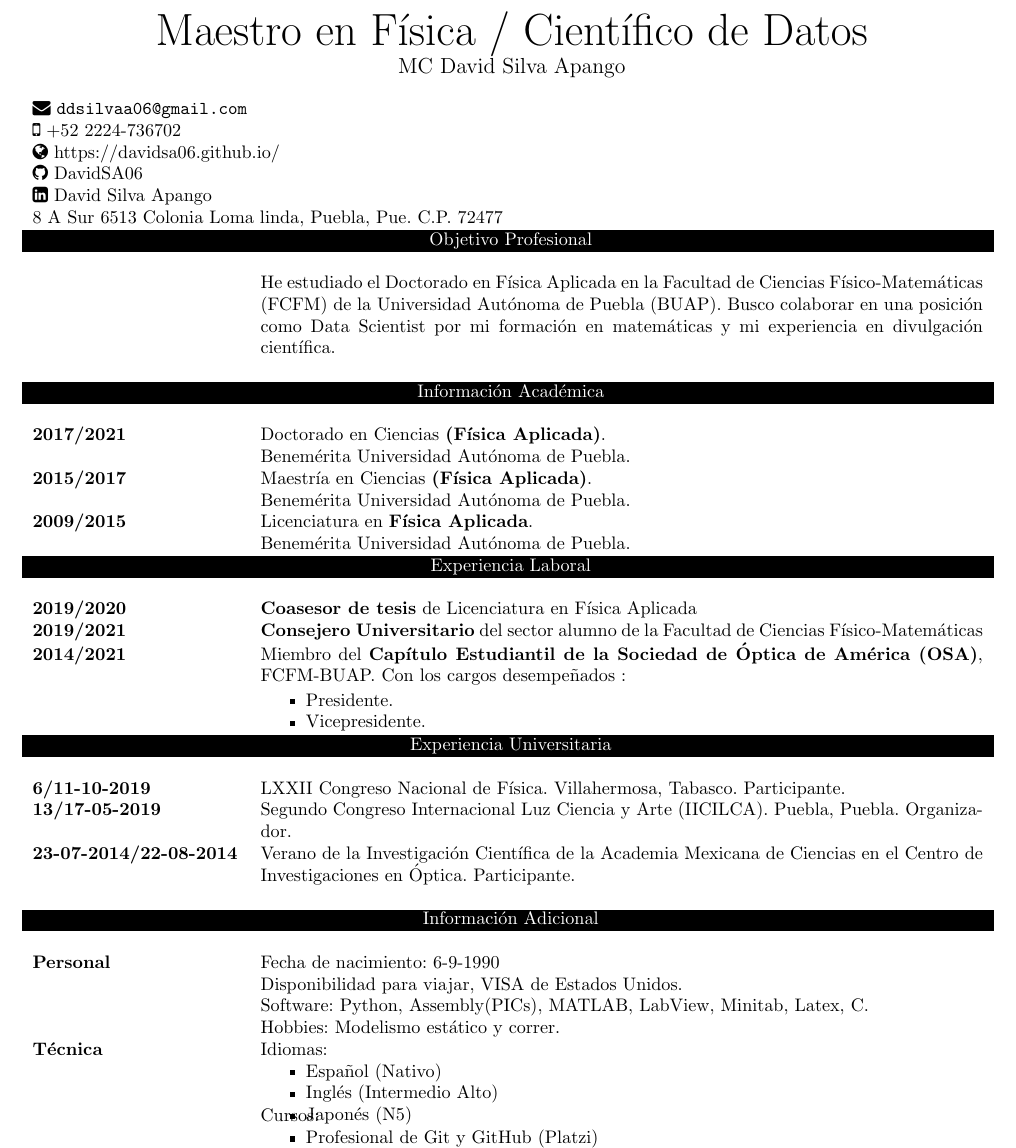
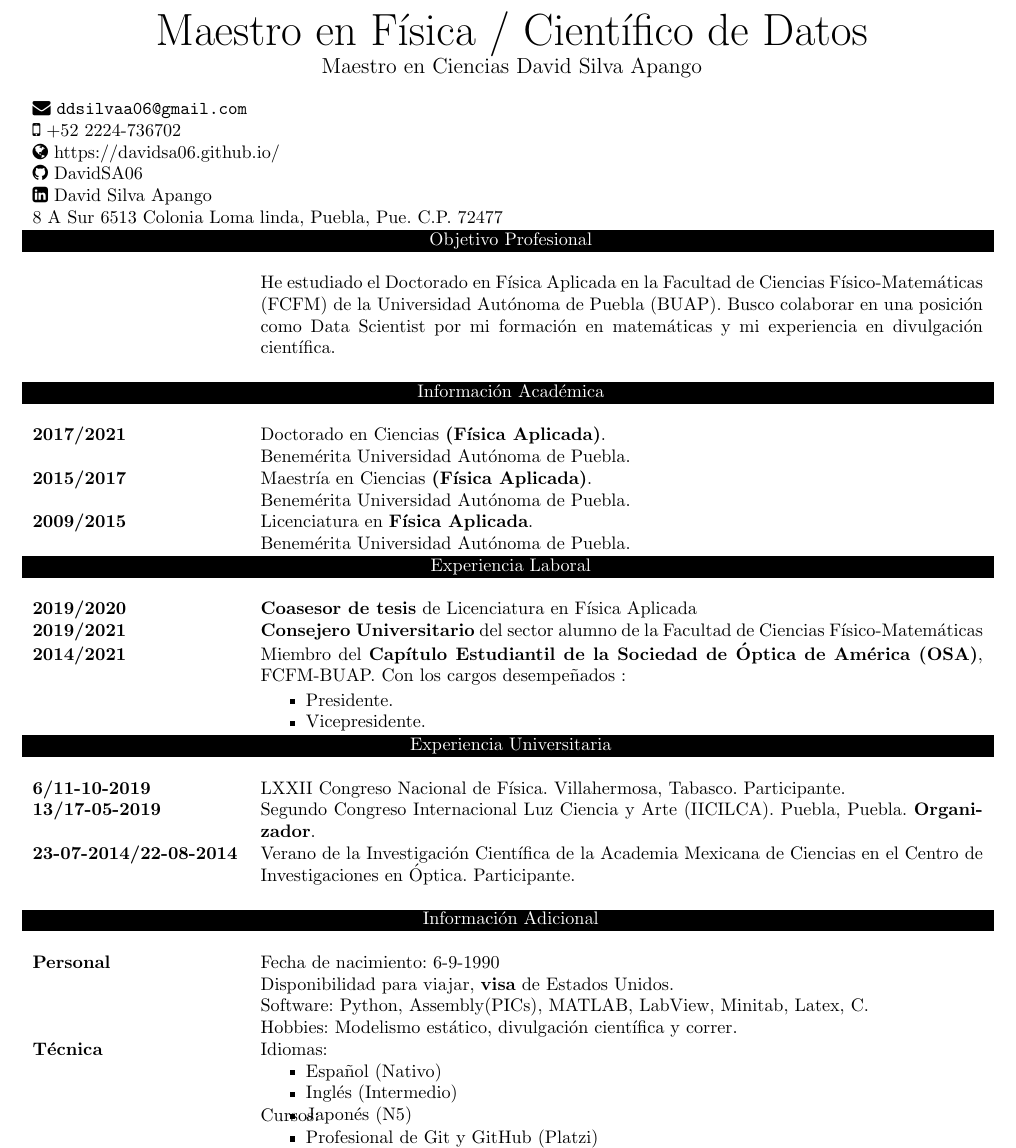
Before and after one commit to DavidSA06/Documents, a LaTeX CV (DavidSilvaApango-CV.tex): part of the page, cut so that both start at the same text. Compiled offline with pdfLaTeX.

Commit message:
bold font and small corrections

```diff
--- a/DavidSilvaApango-CV.tex
+++ b/DavidSilvaApango-CV.tex
@@ -24,7 +24,7 @@ Maestro en Física / Científico de Datos\\
 \end{Huge}
 \begin{large}
 \centering
-MC David Silva Apango\\
+Maestro en Ciencias David Silva Apango\\
 \end{large}
 \begin{table}[hbt!]
 \begin{tabular}{p{40mm}p{140mm}}
@@ -95,7 +95,7 @@ MC David Silva Apango\\
 \\
 \textbf{6/11-10-2019} &LXXII Congreso Nacional de Física. Villahermosa, Tabasco. Participante.
 \\
-\textbf{13/17-05-2019} &Segundo Congreso Internacional Luz Ciencia y Arte (IICILCA). Puebla, Puebla. Organizador.
+\textbf{13/17-05-2019} &Segundo Congreso Internacional Luz Ciencia y Arte (IICILCA). Puebla, Puebla. \textbf{Organizador}.
 \\
 \textbf{23-07-2014/22-08-2014} & Verano de la Investigación Científica de la Academia Mexicana de Ciencias en el Centro de Investigaciones en Óptica. Participante.
 \\
@@ -105,17 +105,17 @@ MC David Silva Apango\\
 \\
 \textbf{Personal} &  Fecha de nacimiento: 6-9-1990
 \\
-& Disponibilidad para viajar, VISA de Estados Unidos.
+& Disponibilidad para viajar, \textbf{visa} de Estados Unidos.
 \\
 & Software: Python, Assembly(PICs), MATLAB, LabView, Minitab, Latex, C.
 \\
-& Hobbies: Modelismo estático y correr.
+& Hobbies: Modelismo estático, divulgación científica y correr.
 \\
 \textbf{Técnica}
 & Idiomas:
 \begin{itemize}[noitemsep,nolistsep]
 \item Español (Nativo)
-\item Inglés (Intermedio Alto)
+\item Inglés (Intermedio)
 \item Japonés (N5)
 \vspace{-4mm}
 \end{itemize}
```
